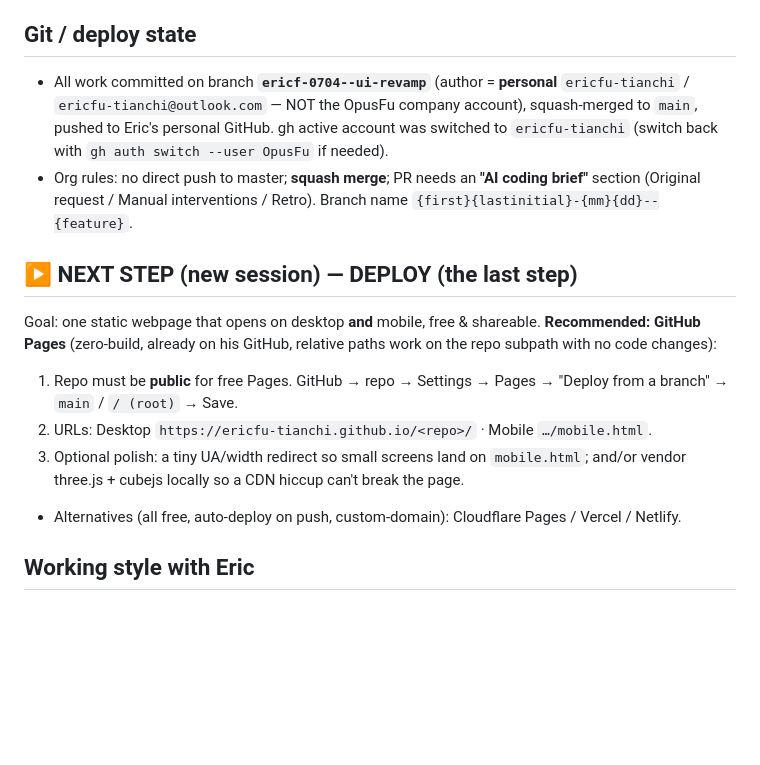
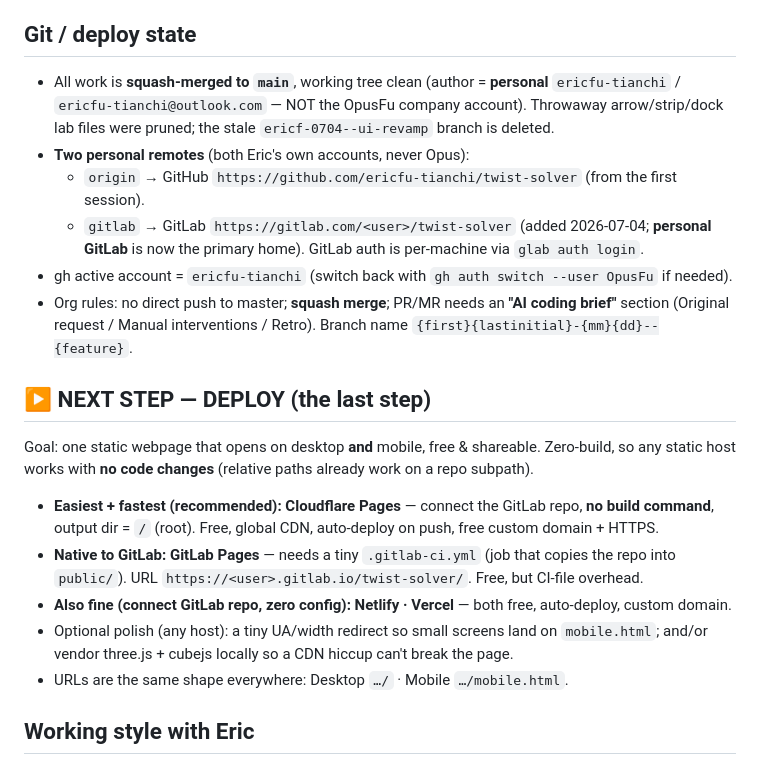
Before and after one commit to ericfu-tianchi/twist-solver, a Markdown page: CLAUDE.md, the part around the change. Drawn GitHub-style; blank space fills up the shorter version.

Commit message:
Docs: refresh handoff for GitLab home + deploy options (#2)
Update CLAUDE.md git/deploy state to reflect squash-merged main, dual
personal remotes (GitHub + new GitLab), and a GitLab-oriented deploy
section (Cloudflare Pages recommended; GitLab Pages / Netlify / Vercel).
Drop the stale "not yet committed" note from README.

Co-authored-by: Claude Opus 4.8 (1M context) <noreply@anthropic.com>

```diff
--- a/CLAUDE.md
+++ b/CLAUDE.md
@@ -78,23 +78,28 @@ solve in `applyEditor`. The editor validates a throwaway `CubeState` first, so a
 clobbers the on-screen cube.
 
 ## Git / deploy state
-- All work committed on branch **`ericf-0704--ui-revamp`** (author = **personal** `ericfu-tianchi`
-  / `ericfu-tianchi@outlook.com` — NOT the OpusFu company account), squash-merged to `main`, pushed
-  to Eric's personal GitHub. gh active account was switched to `ericfu-tianchi` (switch back with
-  `gh auth switch --user OpusFu` if needed).
-- Org rules: no direct push to master; **squash merge**; PR needs an **"AI coding brief"** section
+- All work is **squash-merged to `main`**, working tree clean (author = **personal**
+  `ericfu-tianchi` / `ericfu-tianchi@outlook.com` — NOT the OpusFu company account). Throwaway
+  arrow/strip/dock lab files were pruned; the stale `ericf-0704--ui-revamp` branch is deleted.
+- **Two personal remotes** (both Eric's own accounts, never Opus):
+  - `origin` → GitHub `https://github.com/ericfu-tianchi/twist-solver` (from the first session).
+  - `gitlab` → GitLab `https://gitlab.com/<user>/twist-solver` (added 2026-07-04; **personal GitLab**
+    is now the primary home). GitLab auth is per-machine via `glab auth login`.
+- gh active account = `ericfu-tianchi` (switch back with `gh auth switch --user OpusFu` if needed).
+- Org rules: no direct push to master; **squash merge**; PR/MR needs an **"AI coding brief"** section
   (Original request / Manual interventions / Retro). Branch name `{first}{lastinitial}-{mm}{dd}--{feature}`.
 
-## ▶ NEXT STEP (new session) — DEPLOY (the last step)
-Goal: one static webpage that opens on desktop **and** mobile, free & shareable.
-**Recommended: GitHub Pages** (zero-build, already on his GitHub, relative paths work on the repo
-subpath with no code changes):
-1. Repo must be **public** for free Pages. GitHub → repo → Settings → Pages → "Deploy from a
-   branch" → `main` / `/ (root)` → Save.
-2. URLs: Desktop `https://ericfu-tianchi.github.io/<repo>/` · Mobile `…/mobile.html`.
-3. Optional polish: a tiny UA/width redirect so small screens land on `mobile.html`; and/or vendor
-   three.js + cubejs locally so a CDN hiccup can't break the page.
-- Alternatives (all free, auto-deploy on push, custom-domain): Cloudflare Pages / Vercel / Netlify.
+## ▶ NEXT STEP — DEPLOY (the last step)
+Goal: one static webpage that opens on desktop **and** mobile, free & shareable. Zero-build, so any
+static host works with **no code changes** (relative paths already work on a repo subpath).
+- **Easiest + fastest (recommended): Cloudflare Pages** — connect the GitLab repo, **no build command**,
+  output dir = `/` (root). Free, global CDN, auto-deploy on push, free custom domain + HTTPS.
+- **Native to GitLab: GitLab Pages** — needs a tiny `.gitlab-ci.yml` (job that copies the repo into
+  `public/`). URL `https://<user>.gitlab.io/twist-solver/`. Free, but CI-file overhead.
+- **Also fine (connect GitLab repo, zero config): Netlify · Vercel** — both free, auto-deploy, custom domain.
+- Optional polish (any host): a tiny UA/width redirect so small screens land on `mobile.html`; and/or
+  vendor three.js + cubejs locally so a CDN hiccup can't break the page.
+- URLs are the same shape everywhere: Desktop `…/` · Mobile `…/mobile.html`.
 
 ## Working style with Eric
 Concise; hands-on; **iterates hard on visuals** → show options as throwaway mock HTML + screenshots,
```
Also changed, not shown: README.md (+1 -1 lines).
